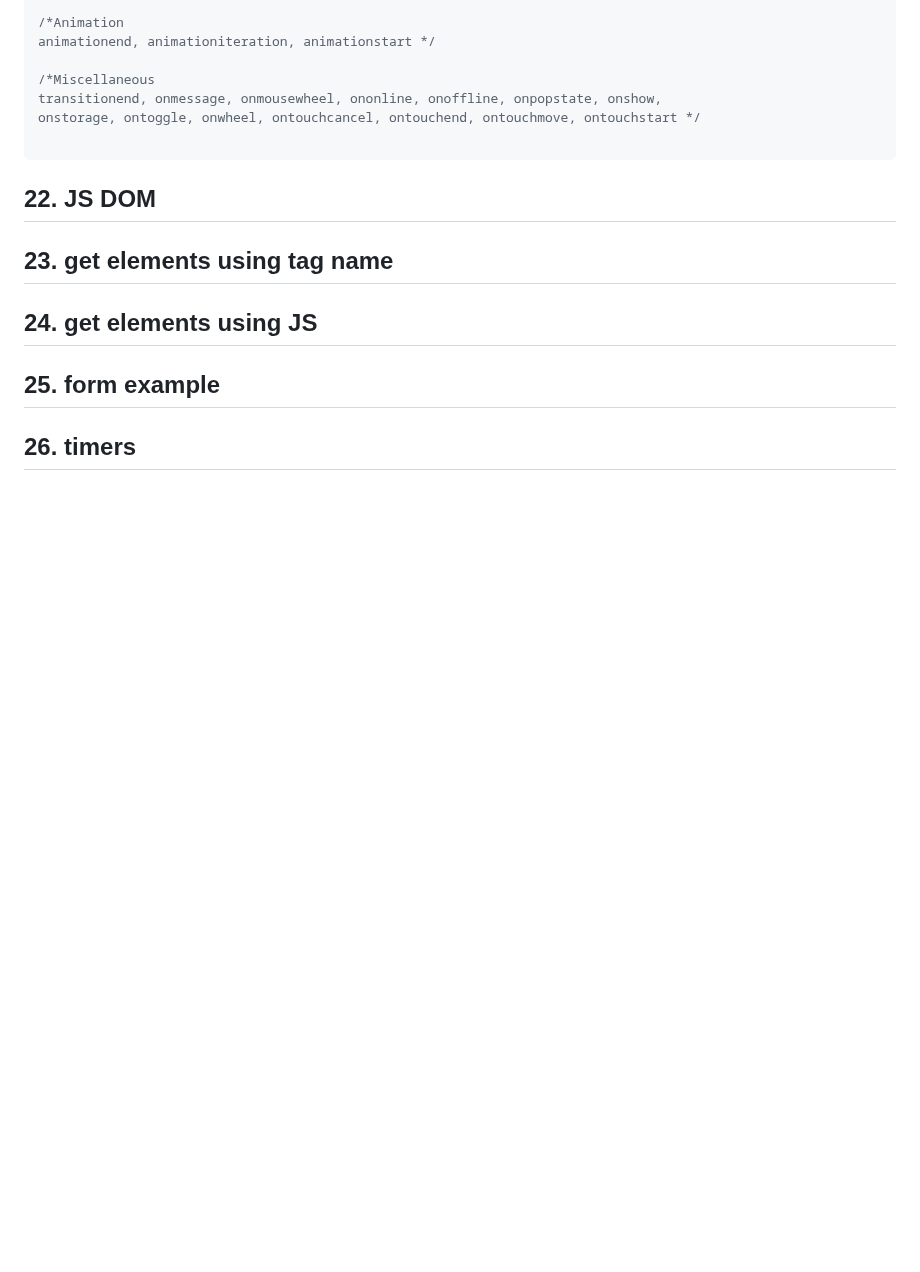
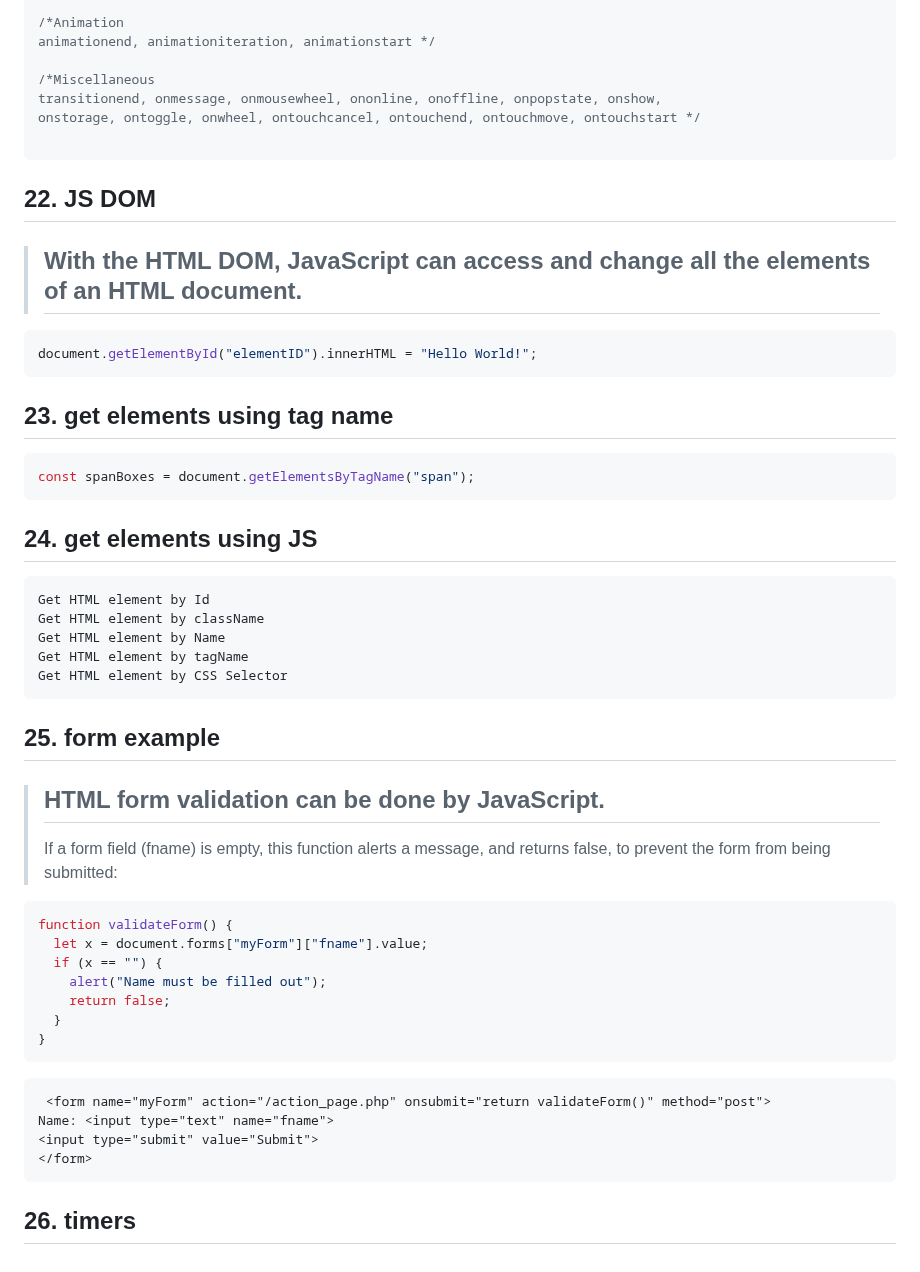
Before and after one commit to dud9/Product-Manager-System, a Markdown page: JavascriptCheatSheet/readme.md, the part around the change. Drawn GitHub-style; blank space fills up the shorter version.

````diff
--- a/JavascriptCheatSheet/readme.md
+++ b/JavascriptCheatSheet/readme.md
@@ -489,7 +489,37 @@ onstorage, ontoggle, onwheel, ontouchcancel, ontouchend, ontouchmove, ontouchsta
 
 ```
 ## 22.	JS DOM
+>## With the HTML DOM, JavaScript can access and change all the elements of an HTML document.
+```javascript
+document.getElementById("elementID").innerHTML = "Hello World!";
+```
 ## 23.	get elements using tag name
+```javascript
+const spanBoxes = document.getElementsByTagName("span");
+```
 ## 24.	get elements using JS
+    Get HTML element by Id
+    Get HTML element by className
+    Get HTML element by Name
+    Get HTML element by tagName
+    Get HTML element by CSS Selector
+
 ## 25.	form example
+>## HTML form validation can be done by JavaScript.
+>If a form field (fname) is empty, this function alerts a message, and returns false, to prevent the form from being submitted:
+```javascript
+function validateForm() {
+  let x = document.forms["myForm"]["fname"].value;
+  if (x == "") {
+    alert("Name must be filled out");
+    return false;
+  }
+}
+```
+```html
+ <form name="myForm" action="/action_page.php" onsubmit="return validateForm()" method="post">
+Name: <input type="text" name="fname">
+<input type="submit" value="Submit">
+</form>
+```
 ## 26.	timers
````
